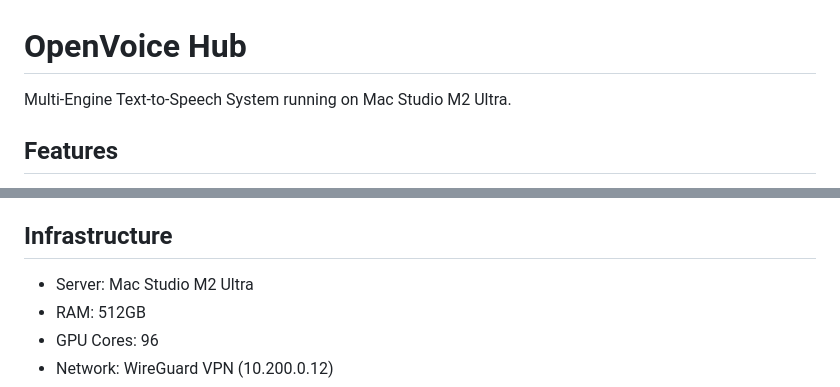
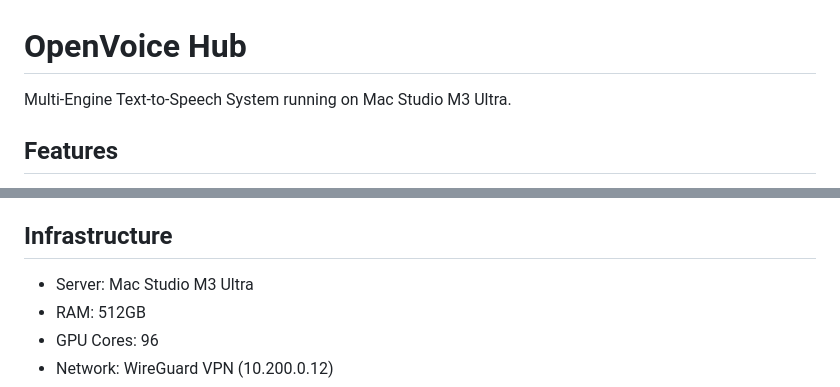
Before and after one commit to bo7/openvoice, a Markdown page: README.md, 2 parts joined by grey strips. GitHub-like rendering.

Commit message:
Fix hardware specs: M3 Ultra (not M2), 512GB RAM, 80 GPU cores

```diff
--- a/README.md
+++ b/README.md
@@ -1,6 +1,6 @@
 # OpenVoice Hub
 
-Multi-Engine Text-to-Speech System running on Mac Studio M2 Ultra.
+Multi-Engine Text-to-Speech System running on Mac Studio M3 Ultra.
 
 ## Features
 
@@ -139,7 +139,7 @@ Full language matrix:
 
 ## Infrastructure
 
-- Server: Mac Studio M2 Ultra
+- Server: Mac Studio M3 Ultra
 - RAM: 512GB
 - GPU Cores: 96
 - Network: WireGuard VPN (10.200.0.12)
```
Also changed, not shown: docs/ollama-guide.md (+1 -1 lines), docs/tts-guide.md (+1 -1 lines).
